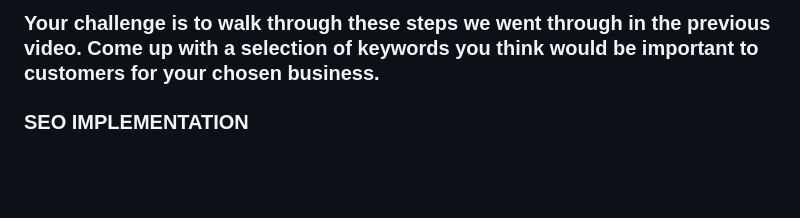
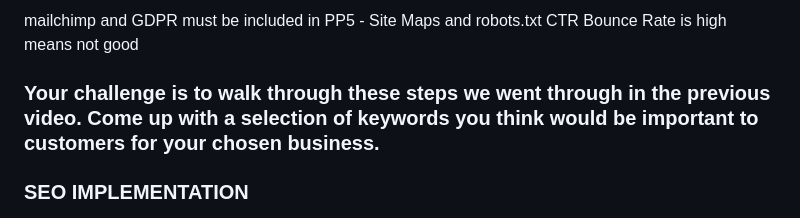
Before and after one commit to Jaredslocker21/organic_cat, a Markdown page: README.md, the part around the change. GitHub-like rendering; blank space fills up the shorter version.

Commit message:
added readme notes

```diff
--- a/README.md
+++ b/README.md
@@ -1,6 +1,9 @@
 
 
-
+mailchimp and GDPR
+must be included in PP5 - Site Maps and robots.txt
+CTR
+Bounce Rate is high means not good
 
 ### Your challenge is to walk through these steps we went through in the previous video. Come up with a selection of keywords you think would be important to customers for your chosen business.
 
```
